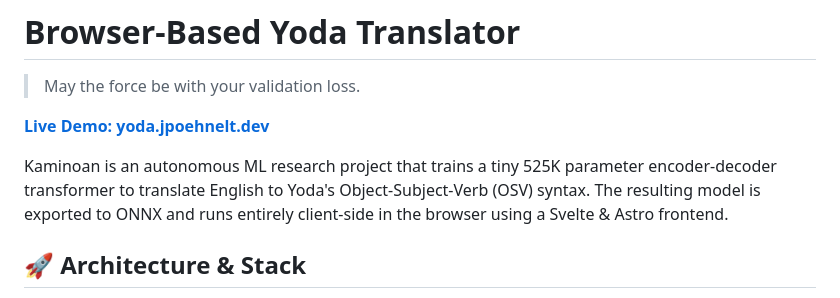
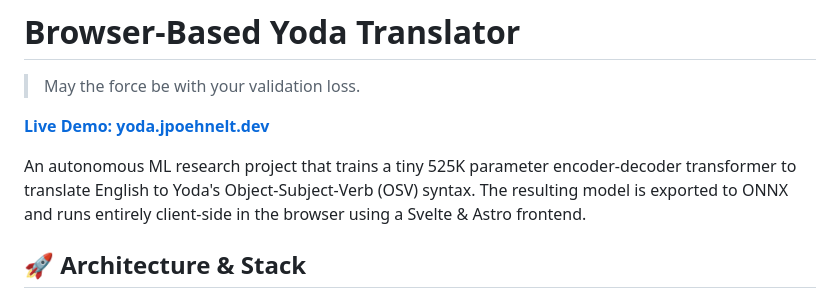
Before and after one commit to jpoehnelt/may-4th, a Markdown page: README.md, the part around the change. Drawn GitHub-style.

```diff
--- a/README.md
+++ b/README.md
@@ -4,7 +4,7 @@
 
 **[Live Demo: yoda.jpoehnelt.dev](https://yoda.jpoehnelt.dev)**
 
-Kaminoan is an autonomous ML research project that trains a tiny 525K parameter encoder-decoder transformer to translate English to Yoda's Object-Subject-Verb (OSV) syntax. The resulting model is exported to ONNX and runs entirely client-side in the browser using a Svelte & Astro frontend.
+An autonomous ML research project that trains a tiny 525K parameter encoder-decoder transformer to translate English to Yoda's Object-Subject-Verb (OSV) syntax. The resulting model is exported to ONNX and runs entirely client-side in the browser using a Svelte & Astro frontend.
 
 ## 🚀 Architecture & Stack
 
```
